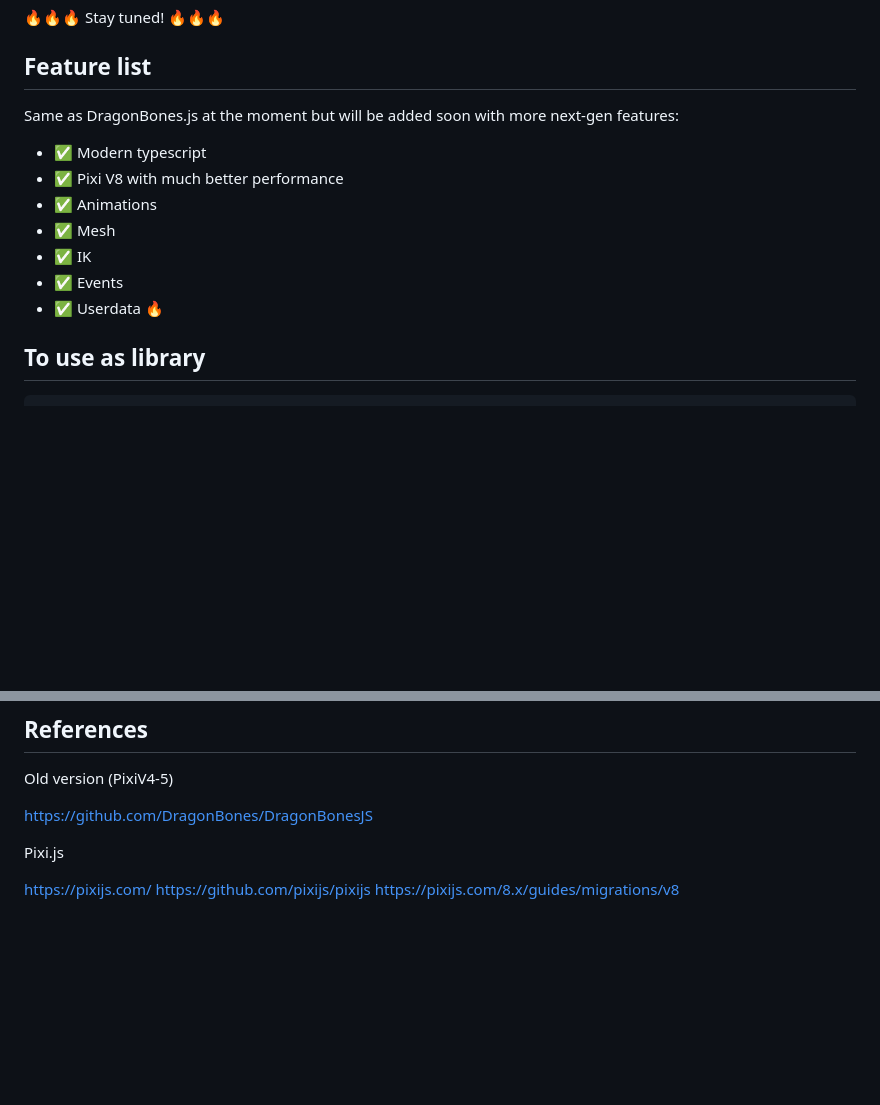
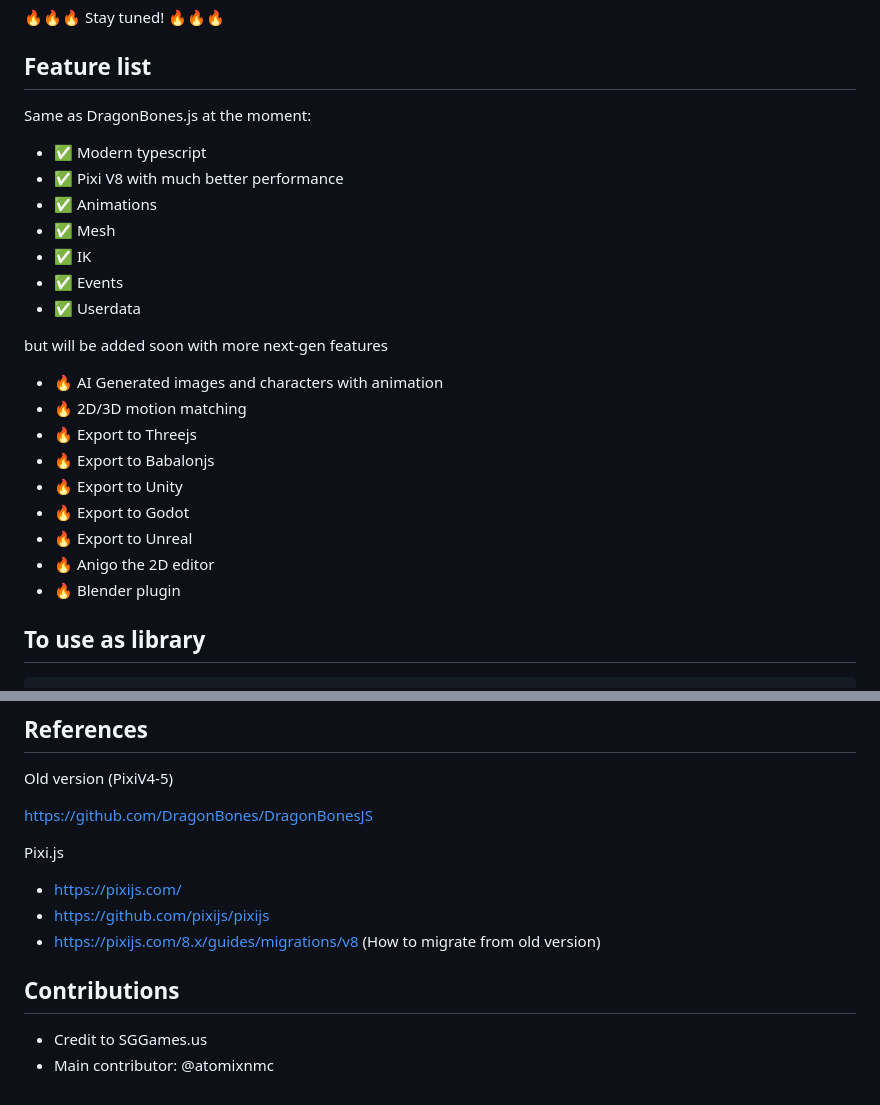
Before and after one commit to SGGames/DragonBones-Pixi, a Markdown page: README.md, 2 parts joined by grey strips. GitHub-like rendering; blank space fills up the shorter version.

````diff
--- a/README.md
+++ b/README.md
@@ -11,7 +11,7 @@ But... there is Hope!
 🔥🔥🔥 Stay tuned! 🔥🔥🔥
 
 ## Feature list
-Same as DragonBones.js at the moment but will be added soon with more next-gen features:
+Same as DragonBones.js at the moment:
 
 - ✅ Modern typescript
 - ✅ Pixi V8 with much better performance
@@ -20,9 +20,18 @@ Same as DragonBones.js at the moment but will be added soon with more next-gen f
 - ✅ IK
 - ✅ Events
 - ✅ Userdata
-🔥
 
 
+but will be added soon with more next-gen features
+- 🔥 AI Generated images and characters with animation
+- 🔥 2D/3D motion matching
+- 🔥 Export to Threejs
+- 🔥 Export to Babalonjs
+- 🔥 Export to Unity
+- 🔥 Export to Godot
+- 🔥 Export to Unreal
+- 🔥 Anigo the 2D editor
+- 🔥 Blender plugin
 
 ## To use as library
 ```
@@ -113,6 +122,10 @@ https://github.com/DragonBones/DragonBonesJS
 
 Pixi.js
 
-https://pixijs.com/
-https://github.com/pixijs/pixijs
-https://pixijs.com/8.x/guides/migrations/v8
+- https://pixijs.com/
+- https://github.com/pixijs/pixijs
+- https://pixijs.com/8.x/guides/migrations/v8 (How to migrate from old version)
+
+## Contributions
+- Credit to SGGames.us
+- Main contributor: @atomixnmc
````
